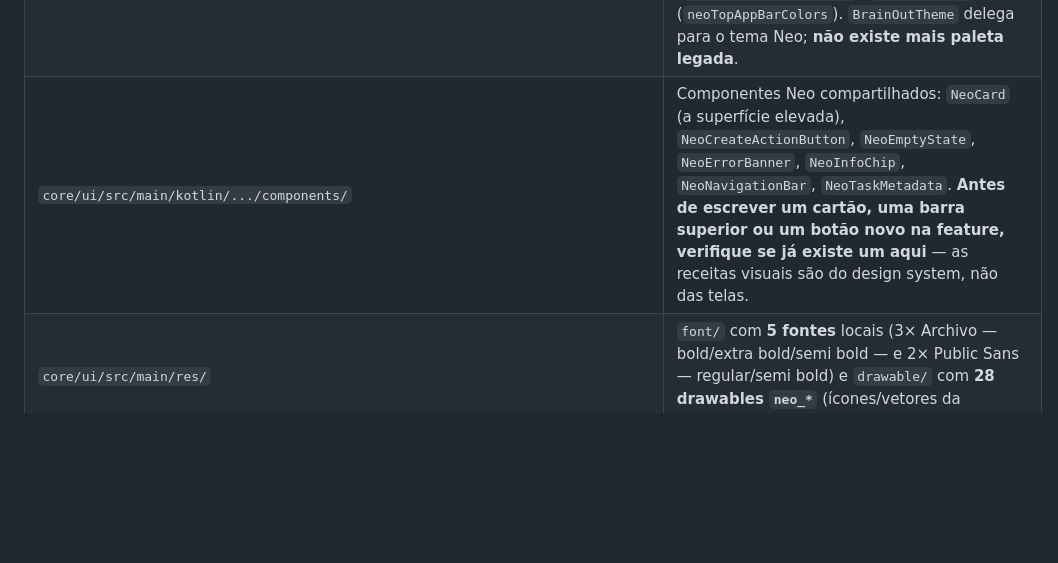
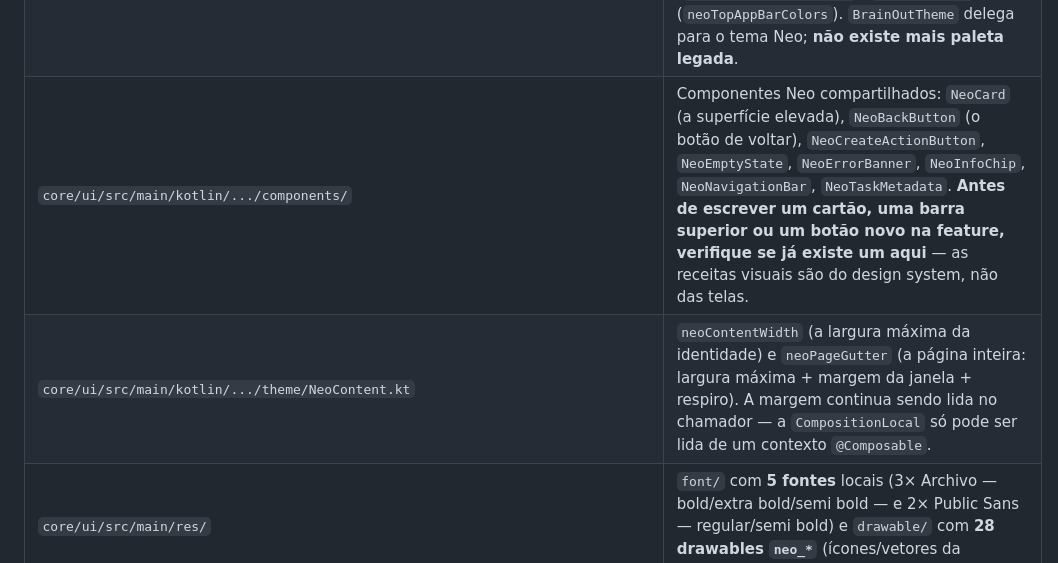
Before and after one commit to joao-pedro-gms/BrainOut, a Markdown page: AGENTS.md, the part around the change. Drawn GitHub-style; blank space fills up the shorter version.

```diff
--- a/AGENTS.md
+++ b/AGENTS.md
@@ -89,7 +89,8 @@ Persistência local:
 | `core/data/src/main/kotlin/.../security/PepperProvider.kt` | Pepper + `@Module object Factory` (segundo módulo Hilt do módulo). |
 | `core/data/src/main/kotlin/.../repository/` | Repository impls; cada escrita passa por `LocalTransaction`. |
 | `core/ui/src/main/kotlin/.../theme/` | Identidade Neo: `NeoColor.kt`, `NeoTokens.kt`, `NeoTypography.kt` (que declara `object NeoFonts`), `NeoColor.kt` (papéis → `ColorScheme`), `BrainOutNeoTheme.kt`, `Shape.kt` (`NeoShapes`), `Type.kt` (`NeoMaterialTypography`), `NeoTopBar.kt` (`neoTopAppBarColors`). `BrainOutTheme` delega para o tema Neo; **não existe mais paleta legada**. |
-| `core/ui/src/main/kotlin/.../components/` | Componentes Neo compartilhados: `NeoCard` (a superfície elevada), `NeoCreateActionButton`, `NeoEmptyState`, `NeoErrorBanner`, `NeoInfoChip`, `NeoNavigationBar`, `NeoTaskMetadata`. **Antes de escrever um cartão, uma barra superior ou um botão novo na feature, verifique se já existe um aqui** — as receitas visuais são do design system, não das telas. |
+| `core/ui/src/main/kotlin/.../components/` | Componentes Neo compartilhados: `NeoCard` (a superfície elevada), `NeoBackButton` (o botão de voltar), `NeoCreateActionButton`, `NeoEmptyState`, `NeoErrorBanner`, `NeoInfoChip`, `NeoNavigationBar`, `NeoTaskMetadata`. **Antes de escrever um cartão, uma barra superior ou um botão novo na feature, verifique se já existe um aqui** — as receitas visuais são do design system, não das telas. |
+| `core/ui/src/main/kotlin/.../theme/NeoContent.kt` | `neoContentWidth` (a largura máxima da identidade) e `neoPageGutter` (a página inteira: largura máxima + margem da janela + respiro). A margem continua sendo lida no chamador — a `CompositionLocal` só pode ser lida de um contexto `@Composable`. |
 | `core/ui/src/main/res/` | `font/` com **5 fontes** locais (3× Archivo — bold/extra bold/semi bold — e 2× Public Sans — regular/semi bold) e `drawable/` com **28 drawables `neo_*`** (ícones/vetores da identidade). |
 | `brand/` | Fonte da marca do app: `brainout-icon.svg` (fonte única do ícone), `generate_icons.py` (gera arte do `:core:ui`, adaptive icon e PNGs legados) e `README.md` com a proveniência. Regerar com `python brand/generate_icons.py` — nunca editar os recursos derivados à mão. |
 | `feature/<x>/src/main/kotlin/.../ui/` | Screens + `*TestTags` objects for Compose UI tests. |
```
Also changed, not shown: docs/AUDITORIA-2026-09-24.md (+11 -0 lines).
